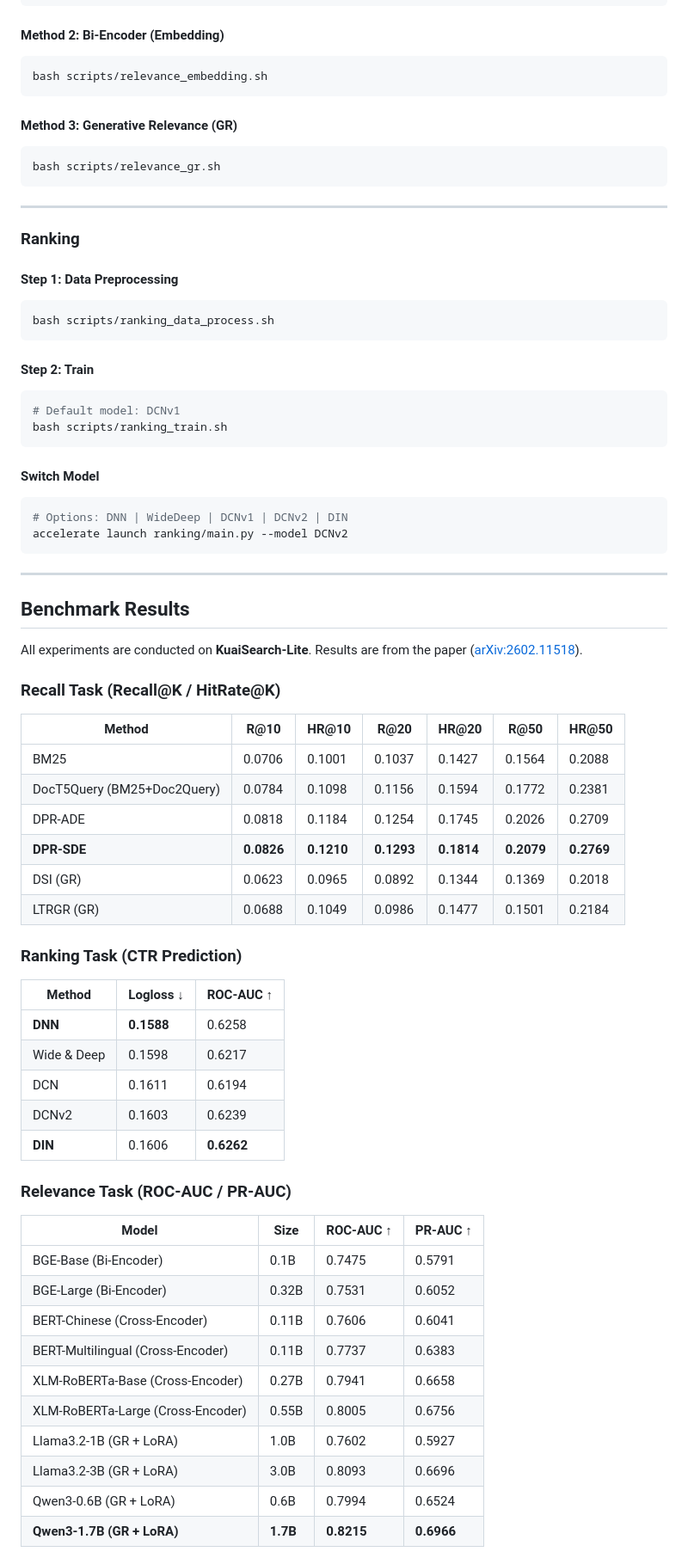
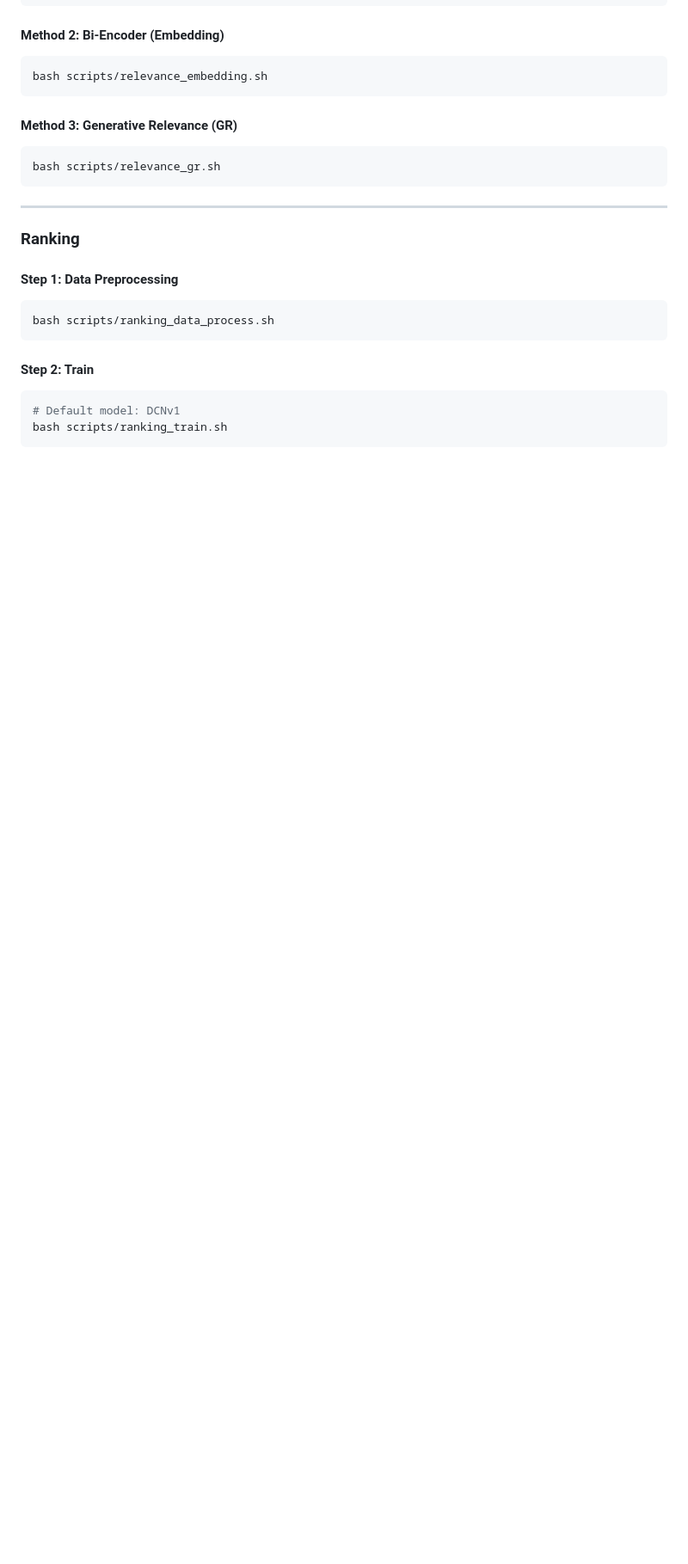
Before and after one commit to benchen4395/KuaiSearch, a Markdown page: README.md, the part around one of its changes. Shown at 86% size. Rendered like a GitHub page; blank space fills up the shorter version.

````diff
--- a/README.md
+++ b/README.md
@@ -199,52 +199,3 @@ bash scripts/ranking_data_process.sh
 bash scripts/ranking_train.sh
 ```
 
-#### Switch Model
-
-```bash
-# Options: DNN | WideDeep | DCNv1 | DCNv2 | DIN
-accelerate launch ranking/main.py --model DCNv2
-```
-
----
-
-## Benchmark Results
-
-All experiments are conducted on **KuaiSearch-Lite**. Results are from the paper ([arXiv:2602.11518](https://arxiv.org/abs/2602.11518)).
-
-### Recall Task (Recall@K / HitRate@K)
-
-| Method | R@10 | HR@10 | R@20 | HR@20 | R@50 | HR@50 |
-|---|---|---|---|---|---|---|
-| BM25 | 0.0706 | 0.1001 | 0.1037 | 0.1427 | 0.1564 | 0.2088 |
-| DocT5Query (BM25+Doc2Query) | 0.0784 | 0.1098 | 0.1156 | 0.1594 | 0.1772 | 0.2381 |
-| DPR-ADE | 0.0818 | 0.1184 | 0.1254 | 0.1745 | 0.2026 | 0.2709 |
-| **DPR-SDE** | **0.0826** | **0.1210** | **0.1293** | **0.1814** | **0.2079** | **0.2769** |
-| DSI (GR) | 0.0623 | 0.0965 | 0.0892 | 0.1344 | 0.1369 | 0.2018 |
-| LTRGR (GR) | 0.0688 | 0.1049 | 0.0986 | 0.1477 | 0.1501 | 0.2184 |
-
-### Ranking Task (CTR Prediction)
-
-| Method | Logloss ↓ | ROC-AUC ↑ |
-|---|---|---|
-| **DNN** | **0.1588** | 0.6258 |
-| Wide & Deep | 0.1598 | 0.6217 |
-| DCN | 0.1611 | 0.6194 |
-| DCNv2 | 0.1603 | 0.6239 |
-| **DIN** | 0.1606 | **0.6262** |
-
-### Relevance Task (ROC-AUC / PR-AUC)
-
-| Model | Size | ROC-AUC ↑ | PR-AUC ↑ |
-|---|---|---|---|
-| BGE-Base (Bi-Encoder) | 0.1B | 0.7475 | 0.5791 |
-| BGE-Large (Bi-Encoder) | 0.32B | 0.7531 | 0.6052 |
-| BERT-Chinese (Cross-Encoder) | 0.11B | 0.7606 | 0.6041 |
-| BERT-Multilingual (Cross-Encoder) | 0.11B | 0.7737 | 0.6383 |
-| XLM-RoBERTa-Base (Cross-Encoder) | 0.27B | 0.7941 | 0.6658 |
-| XLM-RoBERTa-Large (Cross-Encoder) | 0.55B | 0.8005 | 0.6756 |
-| Llama3.2-1B (GR + LoRA) | 1.0B | 0.7602 | 0.5927 |
-| Llama3.2-3B (GR + LoRA) | 3.0B | 0.8093 | 0.6696 |
-| Qwen3-0.6B (GR + LoRA) | 0.6B | 0.7994 | 0.6524 |
-| **Qwen3-1.7B (GR + LoRA)** | **1.7B** | **0.8215** | **0.6966** |
-
````
Also changed, not shown: other parts of README.md (+0 -69 lines).
